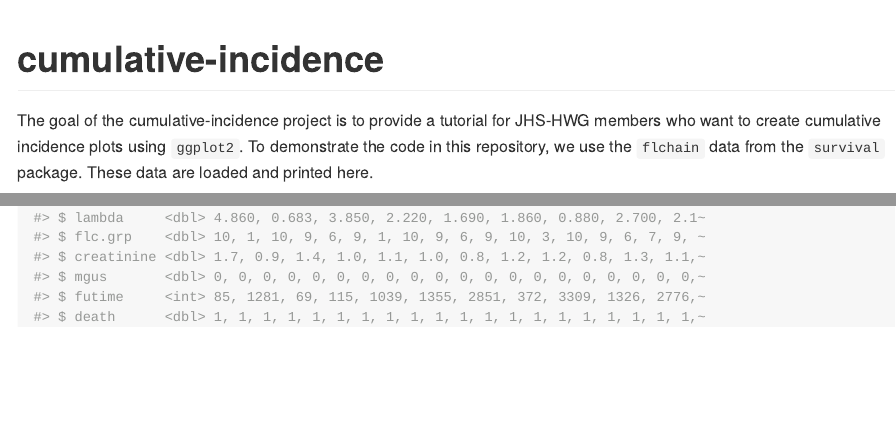
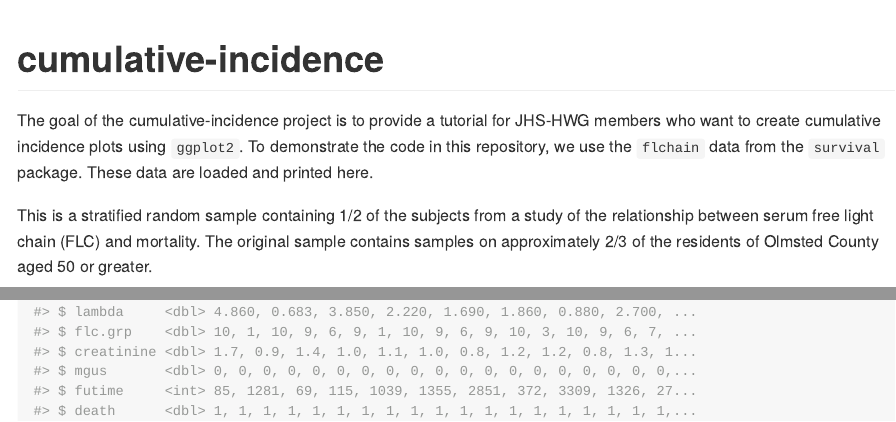
Before and after one commit to ligongus/cumulative-incidence, an R Markdown document (README.Rmd): the page in a window 1100 px wide, from its top, and a second part further down, joined at a grey line. The pictures show the output file README.md that the author committed with the source, drawn offline in the style of GitHub.

Commit message:
Add description for flchain data

````diff
--- a/README.Rmd
+++ b/README.Rmd
@@ -15,6 +15,7 @@ knitr::opts_chunk$set(
 
 The goal of the cumulative-incidence project is to provide a tutorial for JHS-HWG members who want to create cumulative incidence plots using `ggplot2`. To demonstrate the code in this repository, we use the `flchain` data from the `survival` package. These data are loaded and printed here.
 
+This is a stratified random sample containing 1/2 of the subjects from a study of the relationship between serum free light chain (FLC) and mortality. The original sample contains samples on approximately 2/3 of the residents of Olmsted County aged 50 or greater.
 ```{r load-and-print-flchain, message = FALSE}
 
 # the flchain data are in the survival package
````
Also changed, not shown: README.md.
